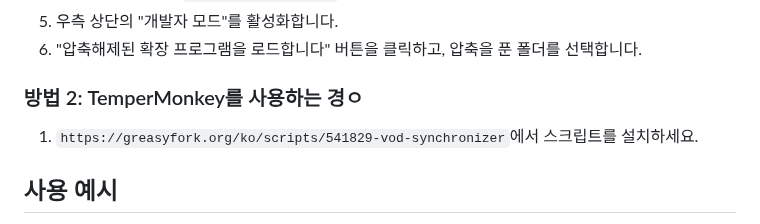
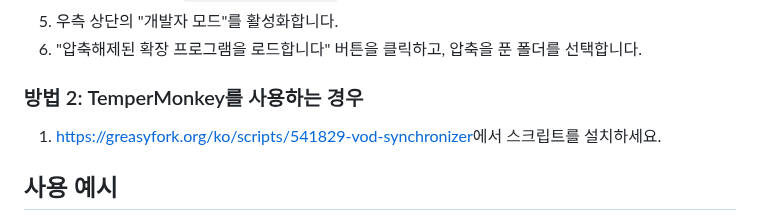
Before and after one commit to AINukeHere/VOD-Synchronizer, a Markdown page: README.md, the part around the change. GitHub-like rendering.

Commit message:
Update README.md to correct the heading for TemperMonkey installation and format the script installation link for clarity.

```diff
--- a/README.md
+++ b/README.md
@@ -20,8 +20,8 @@ VOD Synchronizer는 SOOP VOD(다시보기) 시청 시 생방송 보듯이 다른
 5. 우측 상단의 "개발자 모드"를 활성화합니다.
 6. "압축해제된 확장 프로그램을 로드합니다" 버튼을 클릭하고, 압축을 푼 폴더를 선택합니다.
 
-### 방법 2: TemperMonkey를 사용하는 경ㅇ
-1. `https://greasyfork.org/ko/scripts/541829-vod-synchronizer`에서 스크립트를 설치하세요.
+### 방법 2: TemperMonkey를 사용하는 경우
+1. [https://greasyfork.org/ko/scripts/541829-vod-synchronizer](https://greasyfork.org/ko/scripts/541829-vod-synchronizer)에서 스크립트를 설치하세요.
 
 
 ## 사용 예시
```
